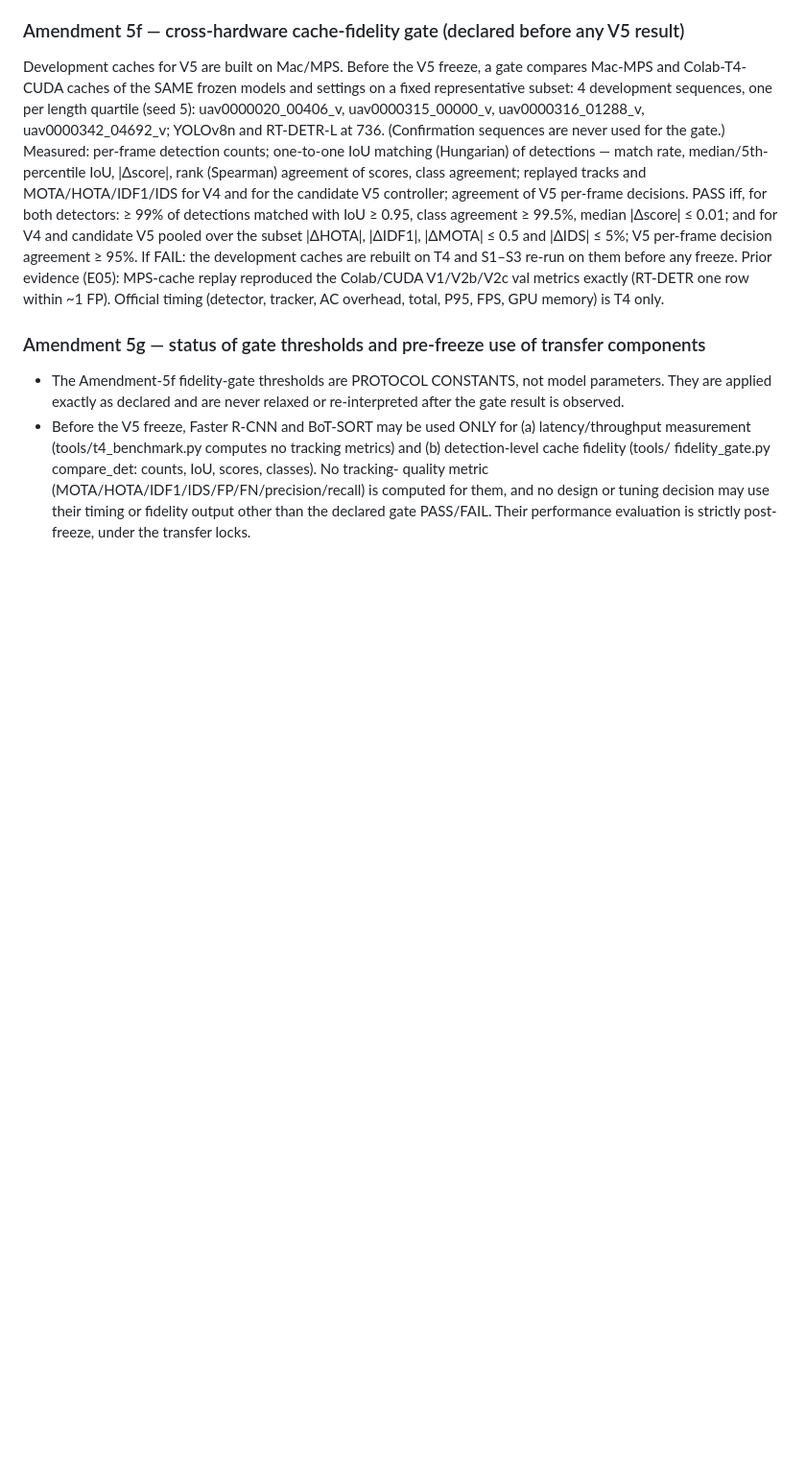
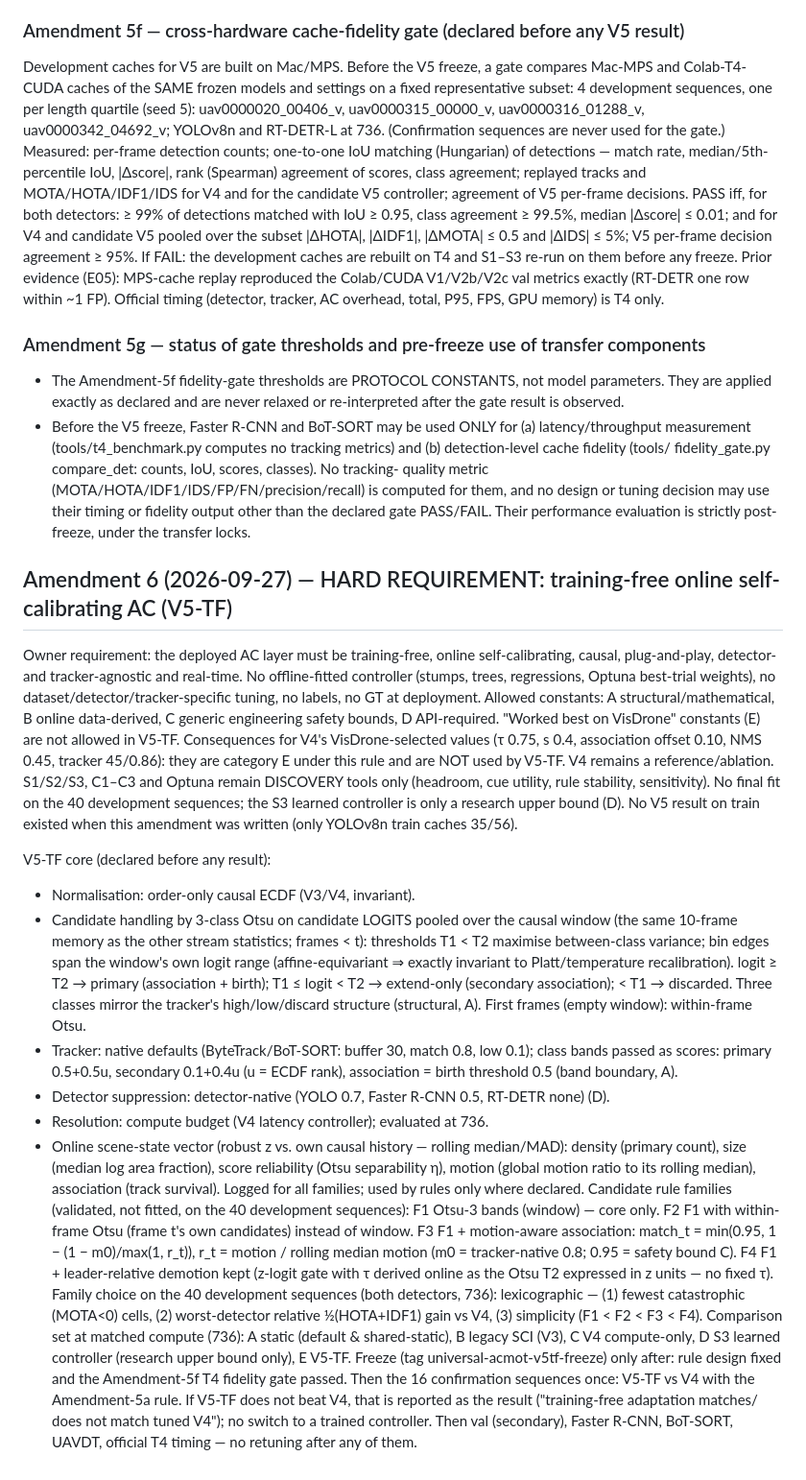
Before and after one commit to AhmedCode110/AC-MOT, a Markdown page: research/OPTIMIZATION_PROTOCOL.md, the part around the change. Shown at 96% size. Drawn GitHub-style; blank space fills up the shorter version.

Commit message:
Amendment 6: training-free online self-calibrating AC (V5-TF) as hard requirement; rule families and comparison declared before any train result
Co-Authored-By: Claude Opus 5.5 <noreply@anthropic.com>

```diff
--- a/research/OPTIMIZATION_PROTOCOL.md
+++ b/research/OPTIMIZATION_PROTOCOL.md
@@ -294,3 +294,66 @@ is T4 only.
   them, and no design or tuning decision may use their timing or fidelity
   output other than the declared gate PASS/FAIL. Their performance
   evaluation is strictly post-freeze, under the transfer locks.
+
+## Amendment 6 (2026-09-27) — HARD REQUIREMENT: training-free online self-calibrating AC (V5-TF)
+Owner requirement: the deployed AC layer must be training-free, online
+self-calibrating, causal, plug-and-play, detector- and tracker-agnostic and
+real-time. No offline-fitted controller (stumps, trees, regressions, Optuna
+best-trial weights), no dataset/detector/tracker-specific tuning, no labels,
+no GT at deployment. Allowed constants: A structural/mathematical,
+B online data-derived, C generic engineering safety bounds, D API-required.
+"Worked best on VisDrone" constants (E) are not allowed in V5-TF.
+Consequences for V4's VisDrone-selected values (τ 0.75, s 0.4, association
+offset 0.10, NMS 0.45, tracker 45/0.86): they are category E under this rule
+and are NOT used by V5-TF. V4 remains a reference/ablation.
+S1/S2/S3, C1–C3 and Optuna remain DISCOVERY tools only (headroom, cue
+utility, rule stability, sensitivity). No final fit on the 40 development
+sequences; the S3 learned controller is only a research upper bound (D).
+No V5 result on train existed when this amendment was written (only
+YOLOv8n train caches 35/56).
+
+V5-TF core (declared before any result):
+ * Normalisation: order-only causal ECDF (V3/V4, invariant).
+ * Candidate handling by 3-class Otsu on candidate LOGITS pooled over the
+   causal window (the same 10-frame memory as the other stream statistics;
+   frames < t): thresholds T1 < T2 maximise between-class variance; bin
+   edges span the window's own logit range (affine-equivariant ⇒ exactly
+   invariant to Platt/temperature recalibration). logit ≥ T2 → primary
+   (association + birth); T1 ≤ logit < T2 → extend-only (secondary
+   association); < T1 → discarded. Three classes mirror the tracker's
+   high/low/discard structure (structural, A). First frames (empty window):
+   within-frame Otsu.
+ * Tracker: native defaults (ByteTrack/BoT-SORT: buffer 30, match 0.8,
+   low 0.1); class bands passed as scores: primary 0.5+0.5u, secondary
+   0.1+0.4u (u = ECDF rank), association = birth threshold 0.5 (band
+   boundary, A).
+ * Detector suppression: detector-native (YOLO 0.7, Faster R-CNN 0.5,
+   RT-DETR none) (D).
+ * Resolution: compute budget (V4 latency controller); evaluated at 736.
+ * Online scene-state vector (robust z vs. own causal history — rolling
+   median/MAD): density (primary count), size (median log area fraction),
+   score reliability (Otsu separability η), motion (global motion ratio to
+   its rolling median), association (track survival). Logged for all
+   families; used by rules only where declared.
+Candidate rule families (validated, not fitted, on the 40 development
+sequences):
+ F1  Otsu-3 bands (window) — core only.
+ F2  F1 with within-frame Otsu (frame t's own candidates) instead of window.
+ F3  F1 + motion-aware association: match_t = min(0.95, 1 − (1 − m0)/max(1, r_t)),
+     r_t = motion / rolling median motion (m0 = tracker-native 0.8; 0.95 =
+     safety bound C).
+ F4  F1 + leader-relative demotion kept (z-logit gate with τ derived online
+     as the Otsu T2 expressed in z units — no fixed τ).
+Family choice on the 40 development sequences (both detectors, 736):
+ lexicographic — (1) fewest catastrophic (MOTA<0) cells, (2) worst-detector
+ relative ½(HOTA+IDF1) gain vs V4, (3) simplicity (F1 < F2 < F3 < F4).
+Comparison set at matched compute (736): A static (default & shared-static),
+B legacy SCI (V3), C V4 compute-only, D S3 learned controller (research
+upper bound only), E V5-TF.
+Freeze (tag universal-acmot-v5tf-freeze) only after: rule design fixed and
+the Amendment-5f T4 fidelity gate passed. Then the 16 confirmation
+sequences once: V5-TF vs V4 with the Amendment-5a rule. If V5-TF does not
+beat V4, that is reported as the result ("training-free adaptation matches/
+does not match tuned V4"); no switch to a trained controller. Then val
+(secondary), Faster R-CNN, BoT-SORT, UAVDT, official T4 timing — no
+retuning after any of them.
```
